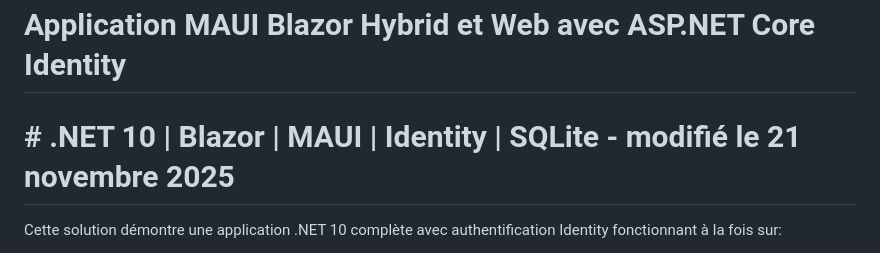
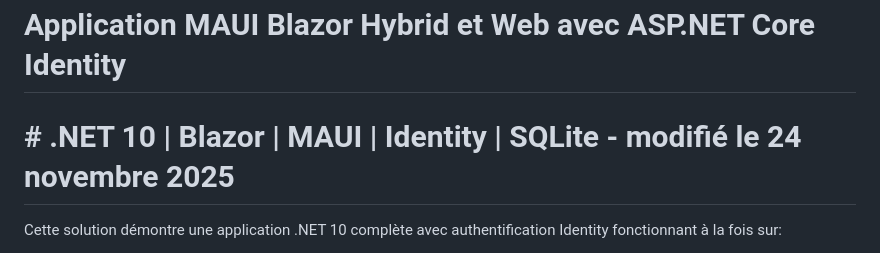
Before and after one commit to polodomos/MauiBlazorIdentity, a Markdown page: README.md, the part around the change. Rendered like a GitHub page.

Commit message:
Update modification date in README.md

```diff
--- a/README.md
+++ b/README.md
@@ -1,5 +1,5 @@
 # Application MAUI Blazor Hybrid et Web avec ASP.NET Core Identity
-# # .NET 10 | Blazor | MAUI | Identity | SQLite - modifié le 21 novembre 2025
+# # .NET 10 | Blazor | MAUI | Identity | SQLite - modifié le 24 novembre 2025
 
 Cette solution démontre une application .NET 10 complète avec authentification Identity fonctionnant à la fois sur:
 - **Application Web Blazor** (navigateur)
```
